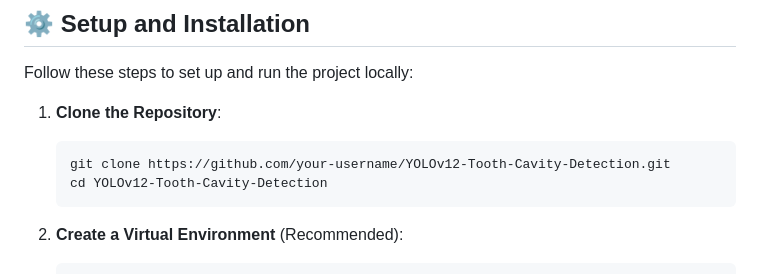
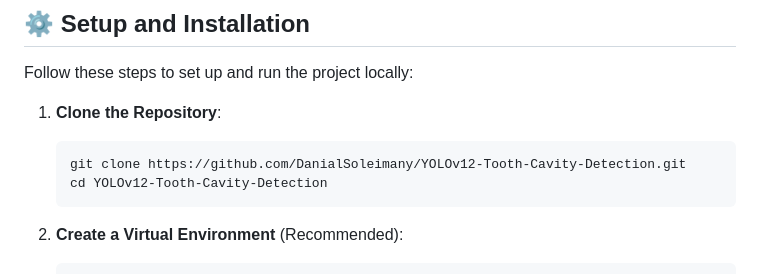
Before and after one commit to DanialSoleimany/YOLOv12-Tooth-Cavity-Detection, a Markdown page: README.md, the part around the change. GitHub-like rendering.

Commit message:
Update repository URL in README

````diff
--- a/README.md
+++ b/README.md
@@ -47,7 +47,7 @@ Follow these steps to set up and run the project locally:
 
 1.  **Clone the Repository**:
     ```bash
-    git clone https://github.com/your-username/YOLOv12-Tooth-Cavity-Detection.git
+    git clone https://github.com/DanialSoleimany/YOLOv12-Tooth-Cavity-Detection.git
     cd YOLOv12-Tooth-Cavity-Detection
     ```
 
````
